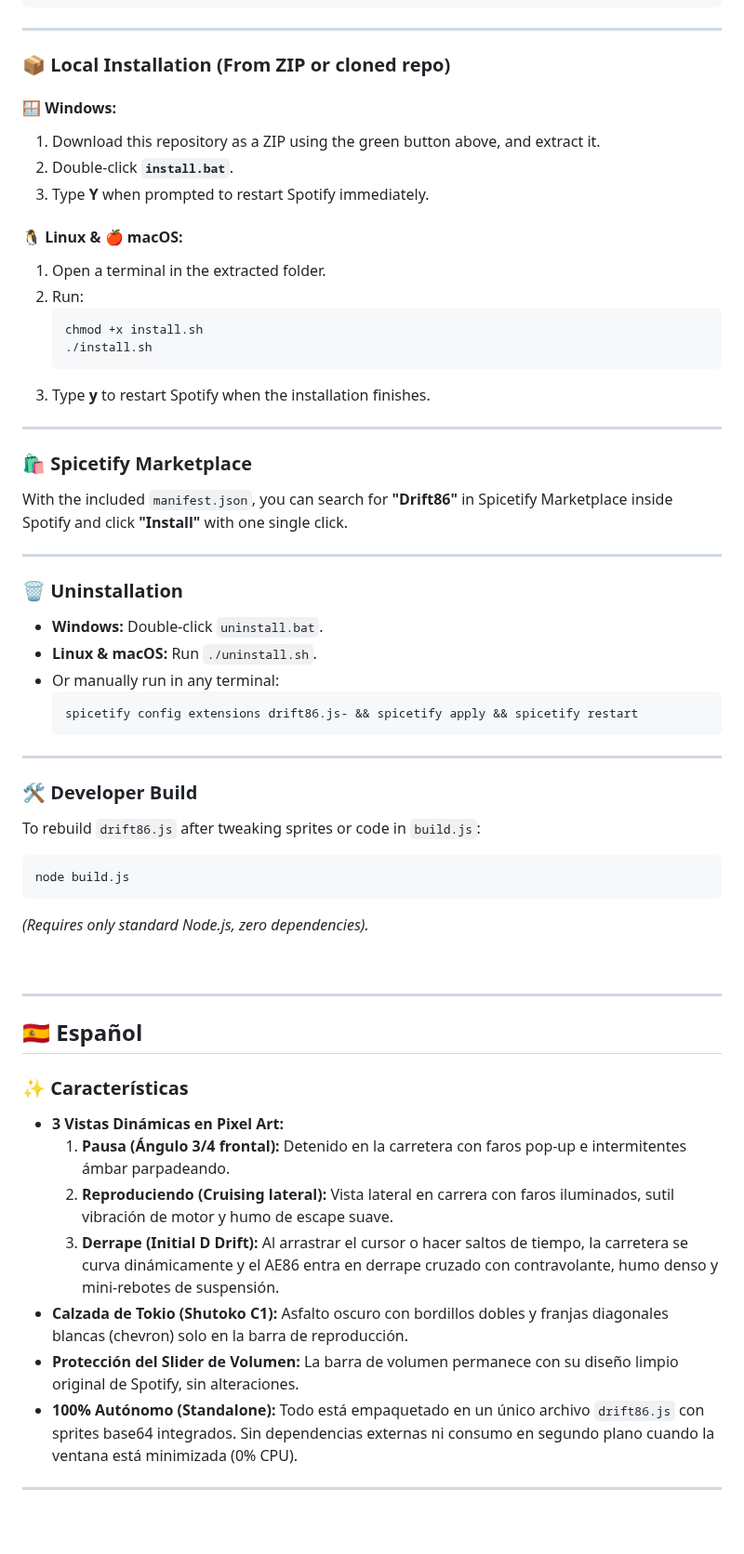
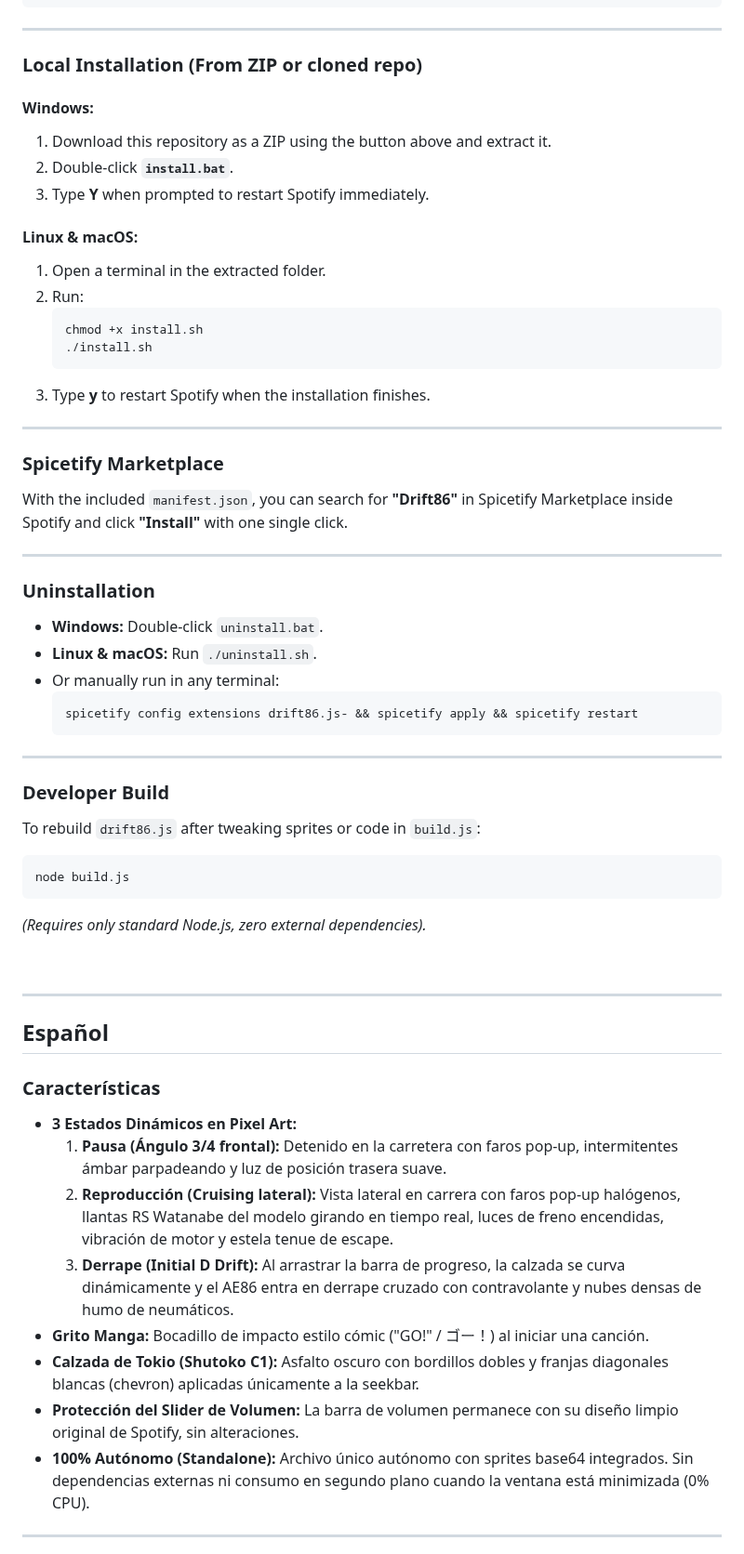
Before and after one commit to Marce0c0/drift86, a Markdown page: README.md, the part around one of its changes. Shown at 93% size. GitHub-like rendering; blank space fills up the shorter version.

````diff
--- a/README.md
+++ b/README.md
@@ -62,14 +81,14 @@ curl -fsSL "https://raw.githubusercontent.com/Marce0c0/drift86/main/drift86.js"
 
 ---
 
-### 📦 Local Installation (From ZIP or cloned repo)
+### Local Installation (From ZIP or cloned repo)
 
-#### 🪟 Windows:
-1. Download this repository as a ZIP using the green button above, and extract it.
+#### Windows:
+1. Download this repository as a ZIP using the button above and extract it.
 2. Double-click **`install.bat`**.
 3. Type **Y** when prompted to restart Spotify immediately.
 
-#### 🐧 Linux & 🍎 macOS:
+#### Linux & macOS:
 1. Open a terminal in the extracted folder.
 2. Run:
    ```bash
@@ -80,12 +99,13 @@ curl -fsSL "https://raw.githubusercontent.com/Marce0c0/drift86/main/drift86.js"
 
 ---
 
-### 🛍️ Spicetify Marketplace
+### Spicetify Marketplace
+
 With the included `manifest.json`, you can search for **"Drift86"** in Spicetify Marketplace inside Spotify and click **"Install"** with one single click.
 
 ---
 
-### 🗑️ Uninstallation
+### Uninstallation
 
 - **Windows:** Double-click `uninstall.bat`.
 - **Linux & macOS:** Run `./uninstall.sh`.
@@ -96,30 +116,31 @@ With the included `manifest.json`, you can search for **"Drift86"** in Spicetify
 
 ---
 
-### 🛠️ Developer Build
+### Developer Build
 
 To rebuild `drift86.js` after tweaking sprites or code in `build.js`:
 ```bash
 node build.js
 ```
-*(Requires only standard Node.js, zero dependencies).*
+*(Requires only standard Node.js, zero external dependencies).*
 
 <br/>
 
 ---
 
 <a name="español"></a>
-## 🇪🇸 Español
+## Español
 
-### ✨ Características
+### Características
 
-- **3 Vistas Dinámicas en Pixel Art:**
-  1. **Pausa (Ángulo 3/4 frontal):** Detenido en la carretera con faros pop-up e intermitentes ámbar parpadeando.
-  2. **Reproduciendo (Cruising lateral):** Vista lateral en carrera con faros iluminados, sutil vibración de motor y humo de escape suave.
-  3. **Derrape (Initial D Drift):** Al arrastrar el cursor o hacer saltos de tiempo, la carretera se curva dinámicamente y el AE86 entra en derrape cruzado con contravolante, humo denso y mini-rebotes de suspensión.
-- **Calzada de Tokio (Shutoko C1):** Asfalto oscuro con bordillos dobles y franjas diagonales blancas (chevron) solo en la barra de reproducción.
+- **3 Estados Dinámicos en Pixel Art:**
+  1. **Pausa (Ángulo 3/4 frontal):** Detenido en la carretera con faros pop-up, intermitentes ámbar parpadeando y luz de posición trasera suave.
+  2. **Reproducción (Cruising lateral):** Vista lateral en carrera con faros pop-up halógenos, llantas RS Watanabe del modelo girando en tiempo real, luces de freno encendidas, vibración de motor y estela tenue de escape.
+  3. **Derrape (Initial D Drift):** Al arrastrar la barra de progreso, la calzada se curva dinámicamente y el AE86 entra en derrape cruzado con contravolante y nubes densas de humo de neumáticos.
+- **Grito Manga:** Bocadillo de impacto estilo cómic ("GO!" / ゴー！) al iniciar una canción.
+- **Calzada de Tokio (Shutoko C1):** Asfalto oscuro con bordillos dobles y franjas diagonales blancas (chevron) aplicadas únicamente a la seekbar.
 - **Protección del Slider de Volumen:** La barra de volumen permanece con su diseño limpio original de Spotify, sin alteraciones.
-- **100% Autónomo (Standalone):** Todo está empaquetado en un único archivo `drift86.js` con sprites base64 integrados. Sin dependencias externas ni consumo en segundo plano cuando la ventana está minimizada (0% CPU).
+- **100% Autónomo (Standalone):** Archivo único autónomo con sprites base64 integrados. Sin dependencias externas ni consumo en segundo plano cuando la ventana está minimizada (0% CPU).
 
 ---
 
````
Also changed, not shown: other parts of README.md (+68 -17 lines), assets/ae86_cruising_body.png (added), assets/ae86_wheel_front.png (added), assets/ae86_wheel_rear.png (added), assets/bunta_overtake.gif (added), assets/marketplace_preview.gif, assets/tokyo_road_ae86.gif, 5 other files.
